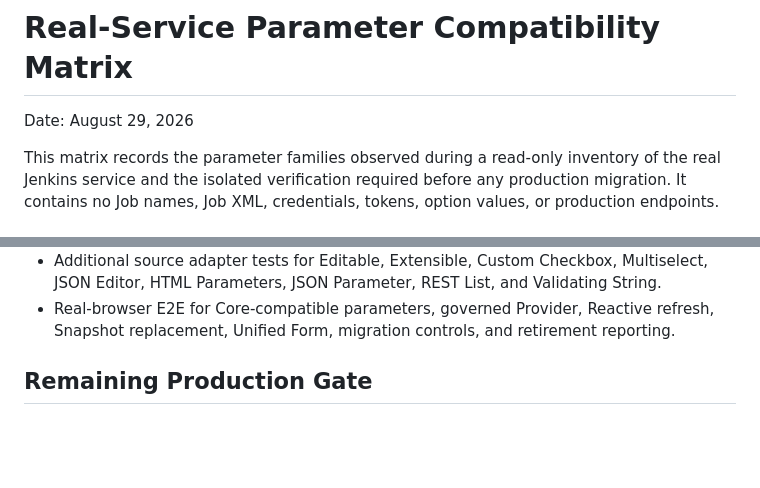
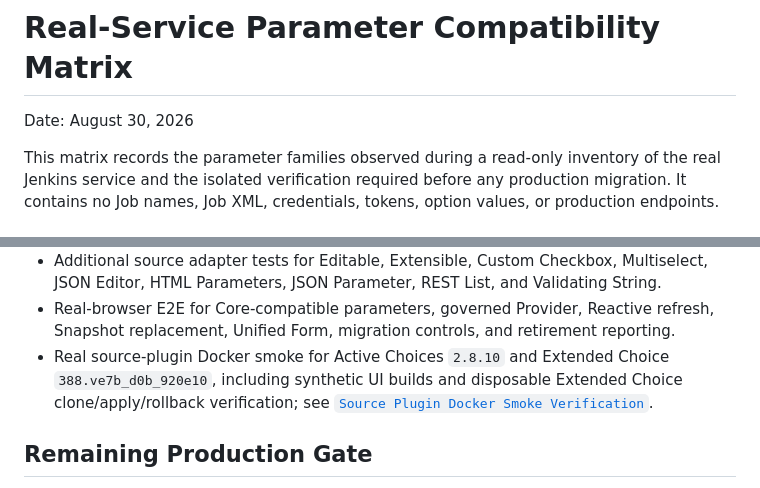
Before and after one commit to xykong/parameter-foundry-plugin, a Markdown page: docs/testing/real-service-compatibility-matrix.md, 2 parts joined by grey strips. Rendered like a GitHub page; blank space fills up the shorter version.

Commit message:
Record source plugin Docker smoke verification

```diff
--- a/docs/testing/real-service-compatibility-matrix.md
+++ b/docs/testing/real-service-compatibility-matrix.md
@@ -1,6 +1,6 @@
 # Real-Service Parameter Compatibility Matrix
 
-Date: August 29, 2026
+Date: August 30, 2026
 
 This matrix records the parameter families observed during a read-only
 inventory of the real Jenkins service and the isolated verification required
@@ -49,6 +49,10 @@ The following repository-owned checks have been executed:
 - Real-browser E2E for Core-compatible parameters, governed Provider,
   Reactive refresh, Snapshot replacement, Unified Form, migration controls,
   and retirement reporting.
+- Real source-plugin Docker smoke for Active Choices `2.8.10` and Extended
+  Choice `388.ve7b_d0b_920e10`, including synthetic UI builds and disposable
+  Extended Choice clone/apply/rollback verification; see
+  [`Source Plugin Docker Smoke Verification`](./source-plugin-docker-smoke-2026-08-30.md).
 
 ## Remaining Production Gate
 
```
Also changed, not shown: docs/testing/source-plugin-docker-smoke-2026-08-30.md (added, +67 -0 lines).
